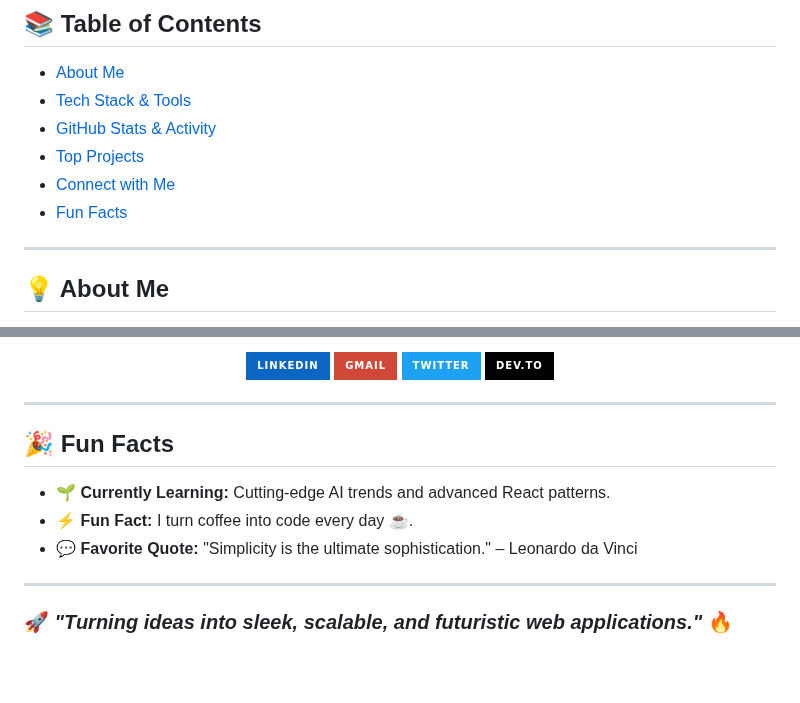
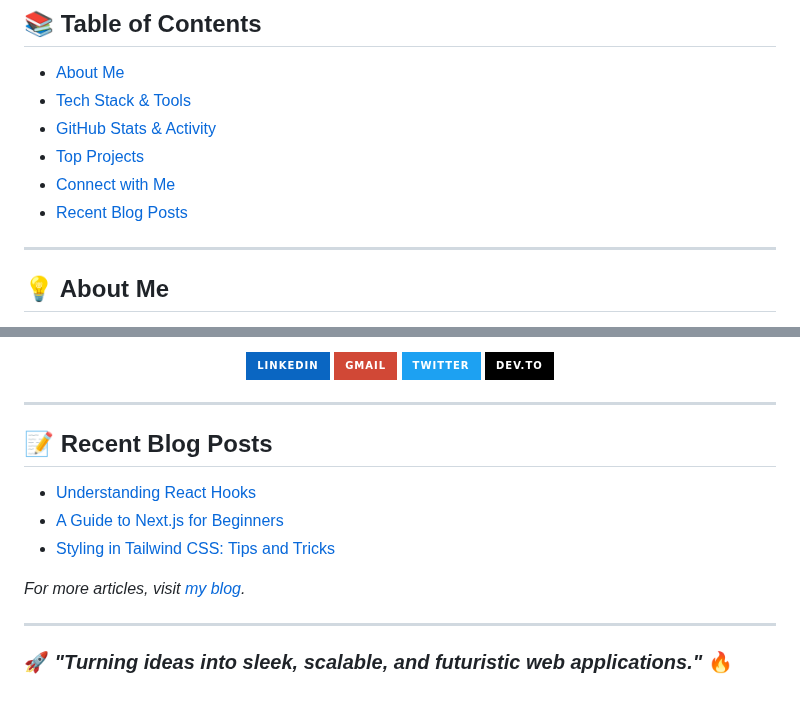
Before and after one commit to Om7035/Om7035, a Markdown page: README.md, 2 parts joined by grey strips. Drawn GitHub-style; badges without logos; blank space fills up the shorter version.

```diff
--- a/README.md
+++ b/README.md
@@ -19,7 +19,7 @@
 - [GitHub Stats & Activity](#-github-stats--activity)
 - [Top Projects](#-top-projects)
 - [Connect with Me](#-connect-with-me)
-- [Fun Facts](#-fun-facts)
+- [Recent Blog Posts](#-recent-blog-posts)
 
 ---
 
@@ -81,10 +81,14 @@ Here are some projects I'm proud of:
 
 ---
 
-## 🎉 Fun Facts
-- 🌱 **Currently Learning:** Cutting-edge AI trends and advanced React patterns.
-- ⚡ **Fun Fact:** I turn coffee into code every day ☕.
-- 💬 **Favorite Quote:** "Simplicity is the ultimate sophistication." – Leonardo da Vinci
+## 📝 Recent Blog Posts
+<!-- BLOG-POST-LIST:START -->
+- [Understanding React Hooks](https://yourblog.com/react-hooks)
+- [A Guide to Next.js for Beginners](https://yourblog.com/nextjs-guide)
+- [Styling in Tailwind CSS: Tips and Tricks](https://yourblog.com/tailwind-css-tips)
+<!-- BLOG-POST-LIST:END -->
+
+*For more articles, visit [my blog](https://yourblog.com).*
 
 ---
 
```
